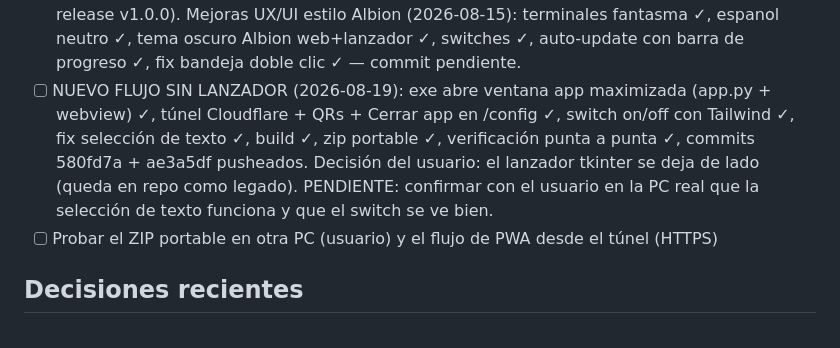
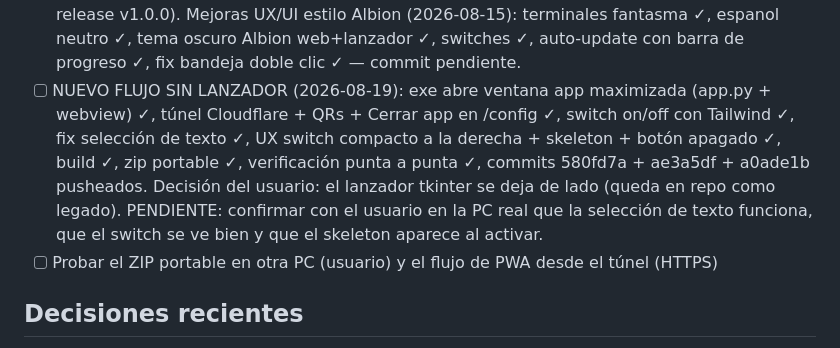
Before and after one commit to drfoxsoscomputer/herramienta-precios-farmer-albion, a Markdown page: ESTADO.md, the part around one of its changes. Rendered like a GitHub page.

Commit message:
docs: ESTADO.md - UX /config switch compacto + skeleton + boton apagado

```diff
--- a/ESTADO.md
+++ b/ESTADO.md
@@ -126,7 +127,7 @@ tipo app maximizada (pywebview/WebView2) SIN lanzador tkinter ni bandeja.
 - [x] Repo creado en GitHub publico (2026-08-01): herramienta-precios-farmer-albion
 - [x] Skills de marketing instalados (copywriting + product-marketing desde coreyhaines31/marketingskills) — registro actualizado
 - [ ] PLAN LANZADOR/EMPAQUETADO (2026-08-14, aprobado): F1 limpieza NiceGUI ✓ -> F2 lanzador tkinter+pystray ✓ -> F3 PWA ✓ -> F4 actualizaciones GitHub ✓ -> F5 PyInstaller onedir portable ✓ -> F6 commit+push+release v1.0.0+CodeGraph ✓ (commit 6aee1ad + release v1.0.0). Mejoras UX/UI estilo Albion (2026-08-15): terminales fantasma ✓, espanol neutro ✓, tema oscuro Albion web+lanzador ✓, switches ✓, auto-update con barra de progreso ✓, fix bandeja doble clic ✓ — commit pendiente.
-- [ ] NUEVO FLUJO SIN LANZADOR (2026-08-19): exe abre ventana app maximizada (app.py + webview) ✓, túnel Cloudflare + QRs + Cerrar app en /config ✓, switch on/off con Tailwind ✓, fix selección de texto ✓, build ✓, zip portable ✓, verificación punta a punta ✓, commits 580fd7a + ae3a5df pusheados. Decisión del usuario: el lanzador tkinter se deja de lado (queda en repo como legado). PENDIENTE: confirmar con el usuario en la PC real que la selección de texto funciona y que el switch se ve bien.
+- [ ] NUEVO FLUJO SIN LANZADOR (2026-08-19): exe abre ventana app maximizada (app.py + webview) ✓, túnel Cloudflare + QRs + Cerrar app en /config ✓, switch on/off con Tailwind ✓, fix selección de texto ✓, UX switch compacto a la derecha + skeleton + botón apagado ✓, build ✓, zip portable ✓, verificación punta a punta ✓, commits 580fd7a + ae3a5df + a0ade1b pusheados. Decisión del usuario: el lanzador tkinter se deja de lado (queda en repo como legado). PENDIENTE: confirmar con el usuario en la PC real que la selección de texto funciona, que el switch se ve bien y que el skeleton aparece al activar.
 - [ ] Probar el ZIP portable en otra PC (usuario) y el flujo de PWA desde el túnel (HTTPS)
 
 ## Decisiones recientes
```
Also changed, not shown: other parts of ESTADO.md (+1 -0 lines).
